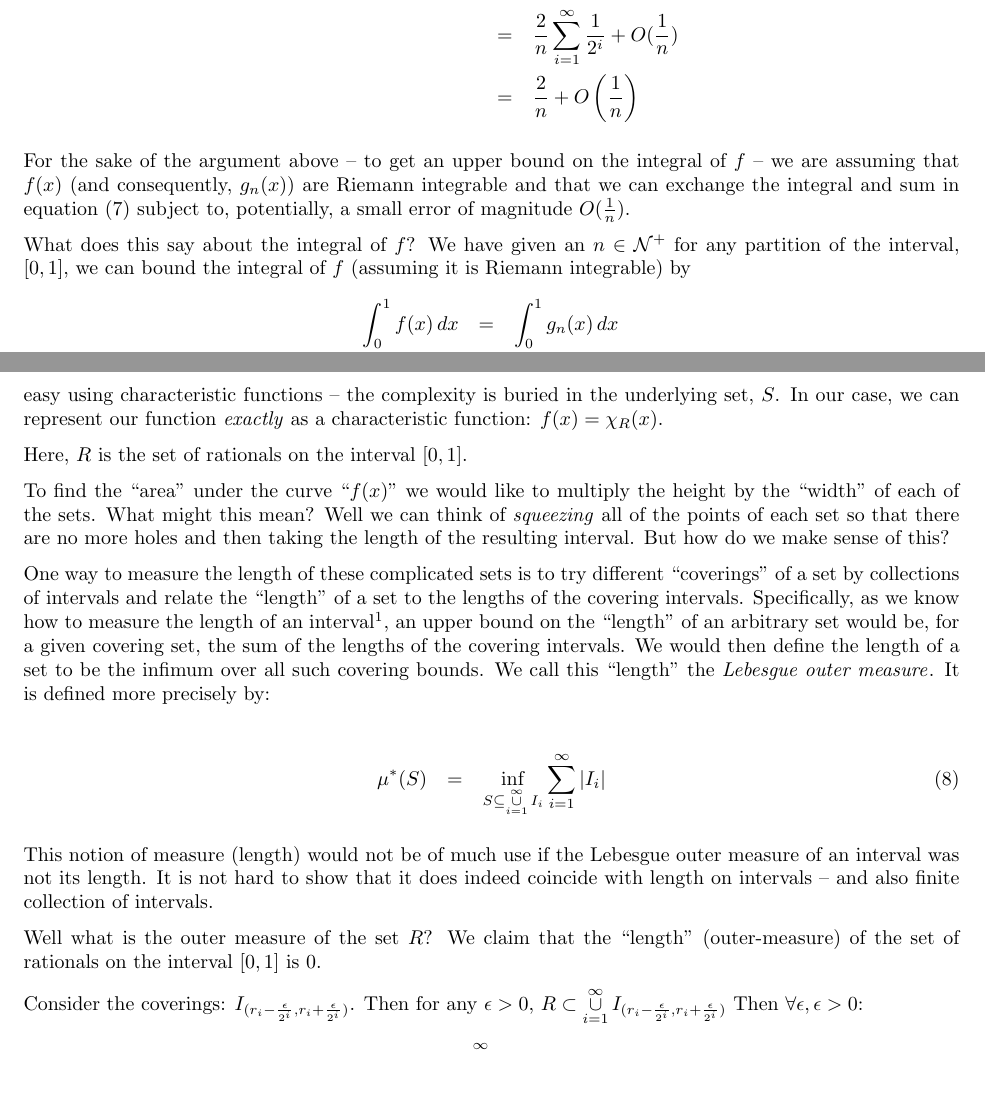
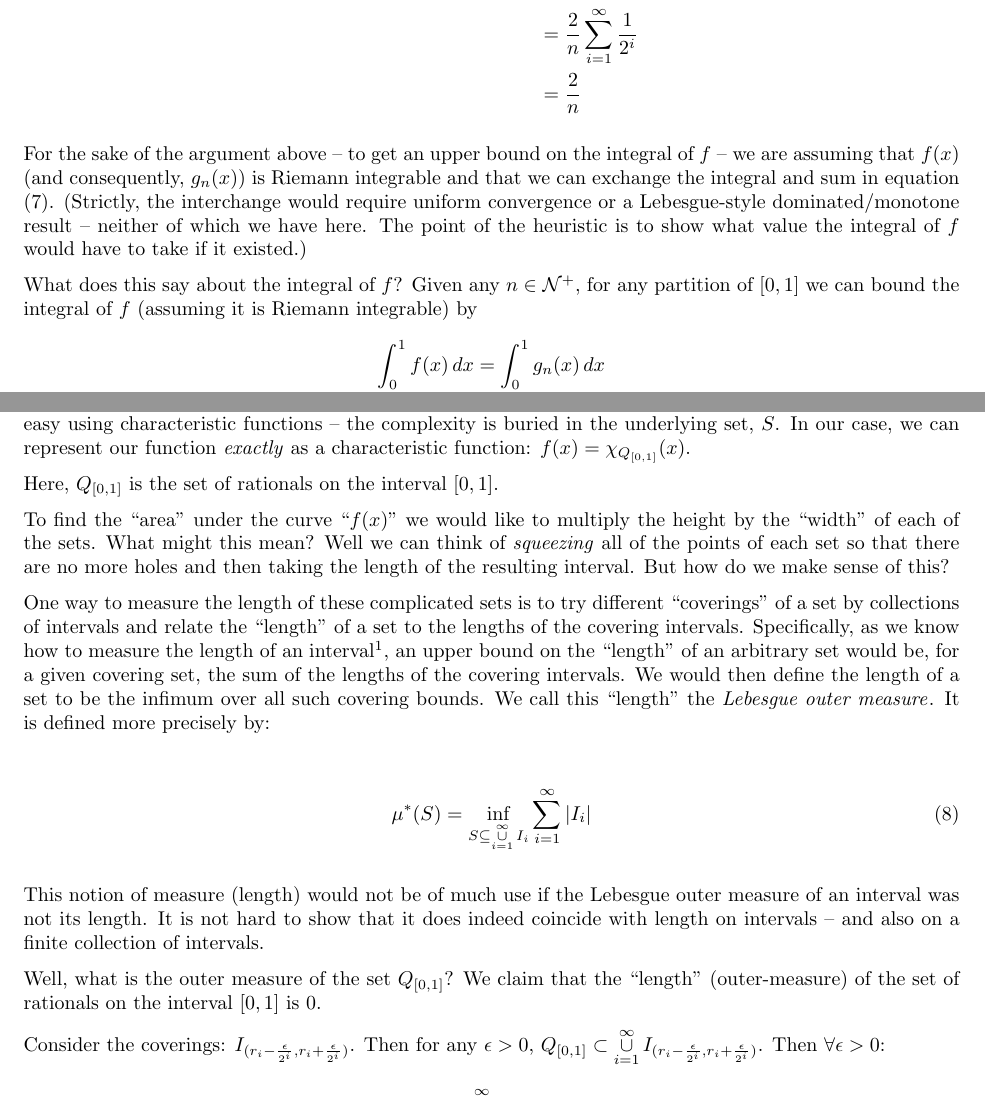
Before and after one commit to scottrsm/math, a LaTeX document (tex/why_lebesgue_integration.tex): two parts of pages 3 and 5 of 10 before the commit and two parts of pages 3 and 5 of 11 after it, joined at a grey line, cut so that both start at the same text, the shorter picture padded with empty space. The pictures show the PDF file pdf/why_lebesgue_integration.pdf that the author committed with the source.

Commit message:
Updated why lesbesgue docu

```diff
--- a/tex/why_lebesgue_integration.tex
+++ b/tex/why_lebesgue_integration.tex
@@ -129,26 +129,30 @@ It is easy to see that each $g_n$ is a {\em representation\/} of the function $f
 that is, $f \equiv g_n$.
 
 Note the following facts:
-\begin{eqnarray}
-	\int_0^1 S_{i}(x) I_{E_{i,n}}(x)\, dx \le \int_{0}^1 I_{E_{i,n}}(x) \, dx & = & \frac{2}{n2^{i}} \nonumber \\
-	\int_0^1 f(x) \, dx = \int_0^1 g_n(x) \, dx & = & \int_0^1 \sum_{i=1}^\infty  S_{i}(x) I_{E_{i,n}}(x)\, dx  \label{sum-limit-exchange} \\
-												& \le & \sum_{i=1}^\infty \int_0^1   S_{i}(x) I_{E_{i,n}}(x)\, dx  + O\left(\frac{1}{n}\right) \nonumber \\
-												& \le & \sum_{i=1}^\infty\limits \frac{2}{n2^{i}} + O\left(\frac{1}{n}\right) \nonumber \\
-												& =  & \frac{2}{n} \sum_{i=1}^\infty\limits \frac{1}{2^{i}}  + O(\frac{1}{n}) \nonumber \\
-												& =  & \frac{2}{n} + O\left(\frac{1}{n}\right) \nonumber
- \end{eqnarray}
+\begin{align}
+	\int_0^1 S_{i}(x) I_{E_{i,n}}(x)\, dx \le \int_{0}^1 I_{E_{i,n}}(x) \, dx &= \frac{2}{n2^{i}} \nonumber \\
+	\int_0^1 f(x) \, dx = \int_0^1 g_n(x) \, dx &= \int_0^1 \sum_{i=1}^\infty  S_{i}(x) I_{E_{i,n}}(x)\, dx  \label{sum-limit-exchange} \\
+												&\le  \sum_{i=1}^\infty \int_0^1   S_{i}(x) I_{E_{i,n}}(x)\, dx  \nonumber \\
+												&\le  \sum_{i=1}^\infty\limits \frac{2}{n2^{i}} \nonumber \\
+												&=  \frac{2}{n} \sum_{i=1}^\infty\limits \frac{1}{2^{i}} \nonumber \\
+												&=  \frac{2}{n} \nonumber
+ \end{align}
 
 For the sake of the argument above -- to get an upper bound on the integral of $f$ -- we are assuming that
-$f(x)$ (and consequently, $g_n(x)$) are Riemann integrable and that we
-can exchange the integral and sum in equation $(\ref{sum-limit-exchange})$ subject to, potentially, a small error of magnitude $O(\frac{1}{n})$.
+$f(x)$ (and consequently, $g_n(x)$) is Riemann integrable and that we
+can exchange the integral and sum in equation \eqref{sum-limit-exchange}.
+(Strictly, the interchange would require uniform convergence or a Lebesgue-style
+dominated/monotone result -- neither of which we have here. The point of the
+heuristic is to show what value the integral of $f$ would have to take if it
+existed.)
 
 What does this say about the integral of $f$?
-We have given an $n \in {\cal N}^+$ for any partition of the interval, $[0,1]$, we can bound the integral of $f$
+Given any $n \in {\cal N}^+$, for any partition of $[0,1]$ we can bound the integral of $f$
 (assuming it is Riemann integrable) by
-\begin{eqnarray*}
-	\int_0^1 f(x) \, dx & =   & \int_0^1 g_{n}(x) \, dx \\
-						& \le & \frac{2}{n} + O\left(\frac{1}{n}\right)
-\end{eqnarray*}
+\begin{align*}
+	\int_0^1 f(x) \, dx &= \int_0^1 g_{n}(x) \, dx \\
+						&\le  \frac{2}{n}.
+\end{align*}
 
 Since this is true for all $n \in {\cal N}^+$, the integral of $f$ must be $\le 0$.
 But, since $f$ is non-negative, its integral must be $\ge 0$. Therefore, the
@@ -218,4 +222,3 @@ with step functions.
 Let's go the other way, based on the example from the previous section, rather
 than step functions, let's break up the function in terms of its {\em Range\/}.
 In our case there are only two ``Range'' values: $0$ and $1$. From this we get an
-analog of Riemann's step functions --
@@ -223,12 +227,12 @@ so called characteristic functions of sets:
 
-$\chi_{S} = \begin{cases} 1 \quad \text{if $x \in  S$;} \\ 0 \quad \text{otherwise.} \end{cases}$
+$\chi_{S}(x) = \begin{cases} 1 \quad \text{if $x \in  S$;} \\ 0 \quad \text{otherwise.} \end{cases}$
 
 Although approximating the function, $f$, from the last section using step
 functions is unpleasant, it is very easy using characteristic functions -- the complexity
 is buried in the underlying set, $S$. In our case, we can represent our function {\em exactly\/}
-as a characteristic function: $f(x) = \chi_{R}(x)$.
+as a characteristic function: $f(x) = \chi_{Q_{[0,1]}}(x)$.
 
-Here, $R$ is the set of rationals on the interval $[0, 1]$.
+Here, $Q_{[0,1]}$ is the set of rationals on the interval $[0, 1]$.
 
 To find the ``area'' under the curve ``$f(x)$'' we would like to multiply the
 height by the ``width'' of each of the sets. What might this mean?
@@ -246,39 +250,39 @@ the sum of the lengths of the covering intervals.
 We would then define the length of a set to be the infimum over all such covering bounds.
 We call this ``length'' the {\em Lebesgue outer measure\/}. It is defined more precisely by:
 
-\begin{eqnarray}
-	\mu^*(S) & = & \inf_{S \subseteq \mathop{\cup}_{i=1}^\infty\limits I_i} \sum_{i=1}^\infty |I_i|
-\end{eqnarray}
+\begin{align}
+	\mu^*(S) &= \inf_{S \subseteq \mathop{\cup}_{i=1}^\infty\limits I_i} \sum_{i=1}^\infty |I_i|
+\end{align}
 
 This notion of measure (length) would not be of much use if the Lebesgue outer measure of
 an interval was not its length.
 It is not hard to show that it does indeed coincide with length on
-intervals -- and also finite collection of intervals.
+intervals -- and also on a finite collection of intervals.
 
-Well what is the outer measure of the set $R$? We claim that the ``length''
+Well, what is the outer measure of the set $Q_{[0,1]}$? We claim that the ``length''
 (outer-measure) of the set of rationals on the interval $[0,1]$ is $0$.
 
 Consider the coverings: $I_{(r_i - \frac{\epsilon}{2^i}, r_i + \frac{\epsilon}{2^i})}$.
 Then for any
-$\epsilon > 0$, $R \subset \mathop{\cup}_{i=1}^\infty\limits I_{(r_i - \frac{\epsilon}{2^i}, r_i + \frac{\epsilon}{2^i})}$
-Then $\forall \epsilon, \epsilon > 0$:
-\begin{eqnarray}
-\mu^*(R) & \le & \sum_{i=1}^\infty  |I_{(r_i - \frac{\epsilon}{2^i}, r_i + \frac{\epsilon}{2^i})}| \\
-		 & = & 2 \epsilon \sum_{i=1}^\infty \frac{1}{2^i} \\
-		 & = & 2 \epsilon
-\end{eqnarray}
-Consequently, $\mu^*(R) = 0$.
+$\epsilon > 0$, $Q_{[0,1]} \subset \mathop{\cup}_{i=1}^\infty\limits I_{(r_i - \frac{\epsilon}{2^i}, r_i + \frac{\epsilon}{2^i})}$.
+Then $\forall \epsilon > 0$:
+\begin{align}
+\mu^*(Q_{[0,1]}) &\le \sum_{i=1}^\infty  |I_{(r_i - \frac{\epsilon}{2^i}, r_i + \frac{\epsilon}{2^i})}| \\
+		 &= 2 \epsilon \sum_{i=1}^\infty \frac{1}{2^i} \\
+		 &= 2 \epsilon
+\end{align}
+Consequently, $\mu^*(Q_{[0,1]}) = 0$.
 
 With this we can {\em define\/} the Lebesgue integral of the function:
-$f(x) = \chi_{R}(x)$ over the interval $[0,1]$
-as $1 * \mu^*(R) = 1 * 0 = 0$.
+$f(x) = \chi_{Q_{[0,1]}}(x)$ over the interval $[0,1]$
+as $1 \cdot \mu^*(Q_{[0,1]}) = 1 \cdot 0 = 0$.
 
 In general, if a function can be written as a finite linear combination of
 characteristic functions: $h(x) = \sum_{i=1}^N c_i \chi_{E_i}(x)$,
 then we would {\em define\/} the Lebesgue integral for such functions as:
-\begin{eqnarray}
-	\int h(x) \, dx & = & \sum_{i=1}^N\limits c_i \, \mu^*(E_i)
-\end{eqnarray}
+\begin{align}
+	\int h(x) \, dx &= \sum_{i=1}^N\limits c_i \, \mu^*(E_i)
+\end{align}
 
 Going further, we would try to define the Lebesgue integral of an ``arbitrary''
 function, $f$, as the limit of integrals of approximating ``simple''
```
Also changed, not shown: pdf/why_lebesgue_integration.pdf, tex/why_lebesgue_integration.tex (99 more changed lines).
